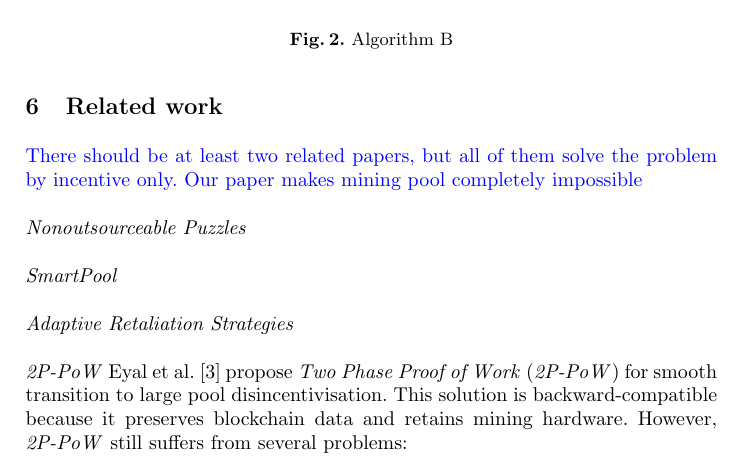
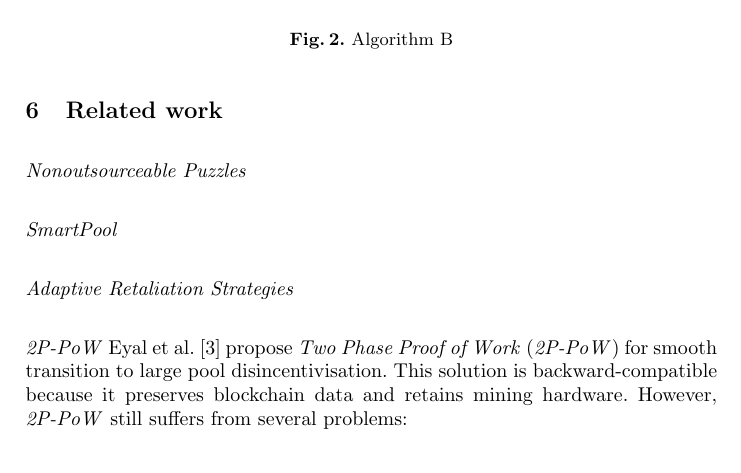
Before and after one commit to DEX-ware/vrf-mining, a LaTeX paper (paper/main.tex, which reads paper/sections/6related-work.tex): part of page 6 of 8, cut so that both start at the same text. Compiled offline with pdfLaTeX.

Commit message:
clean up

```diff
--- a/paper/sections/6related-work.tex
+++ b/paper/sections/6related-work.tex
@@ -1,6 +1,4 @@
 \section{Related work}
-
-\RH{There should be at least two related papers, but all of them solve the problem by incentive only. Our paper makes mining pool completely impossible}
 
 \paragraph{Nonoutsourceable Puzzles}
 % Nonoutsourceable Scratch-Off Puzzles to Discourage Bitcoin Mining Coalitions
```
